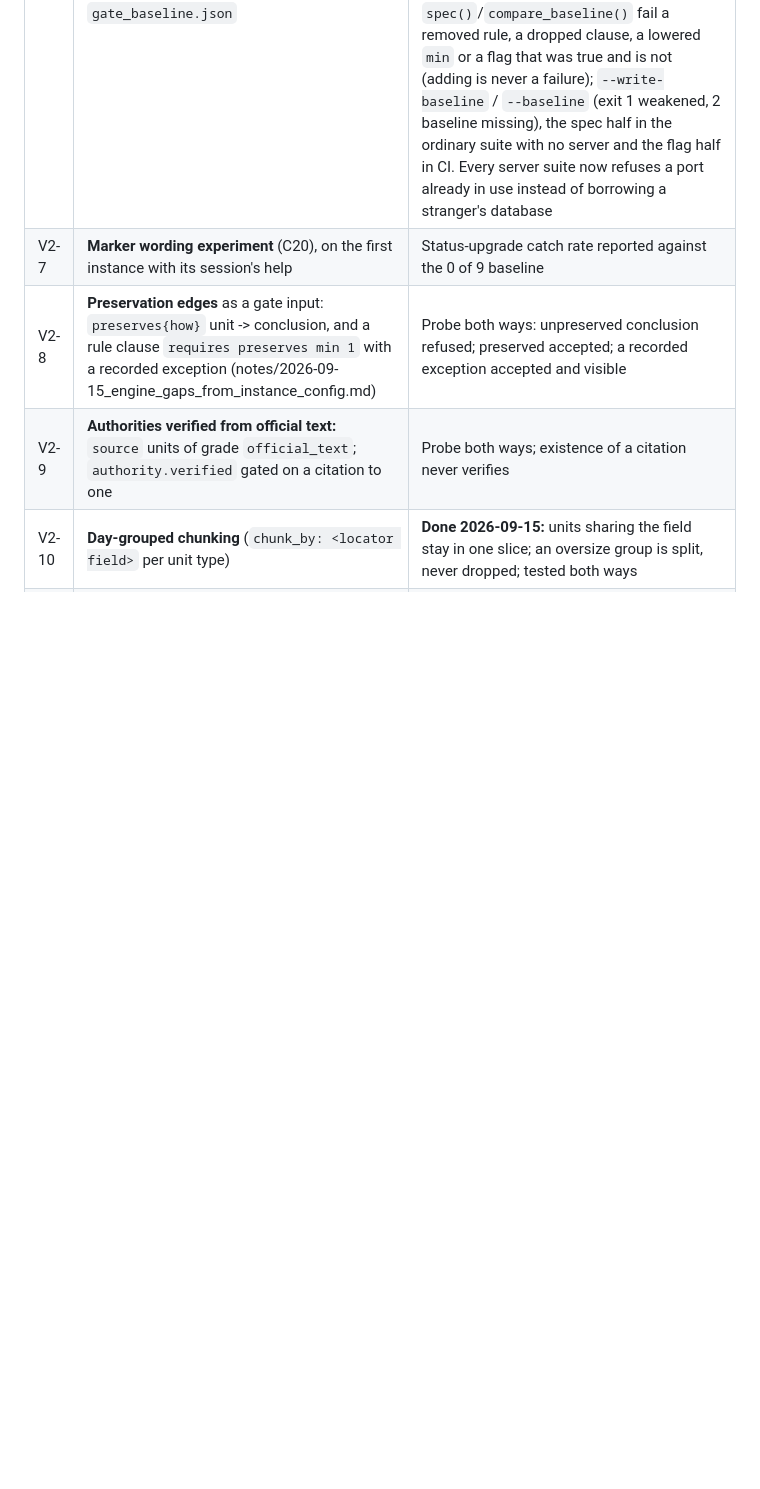
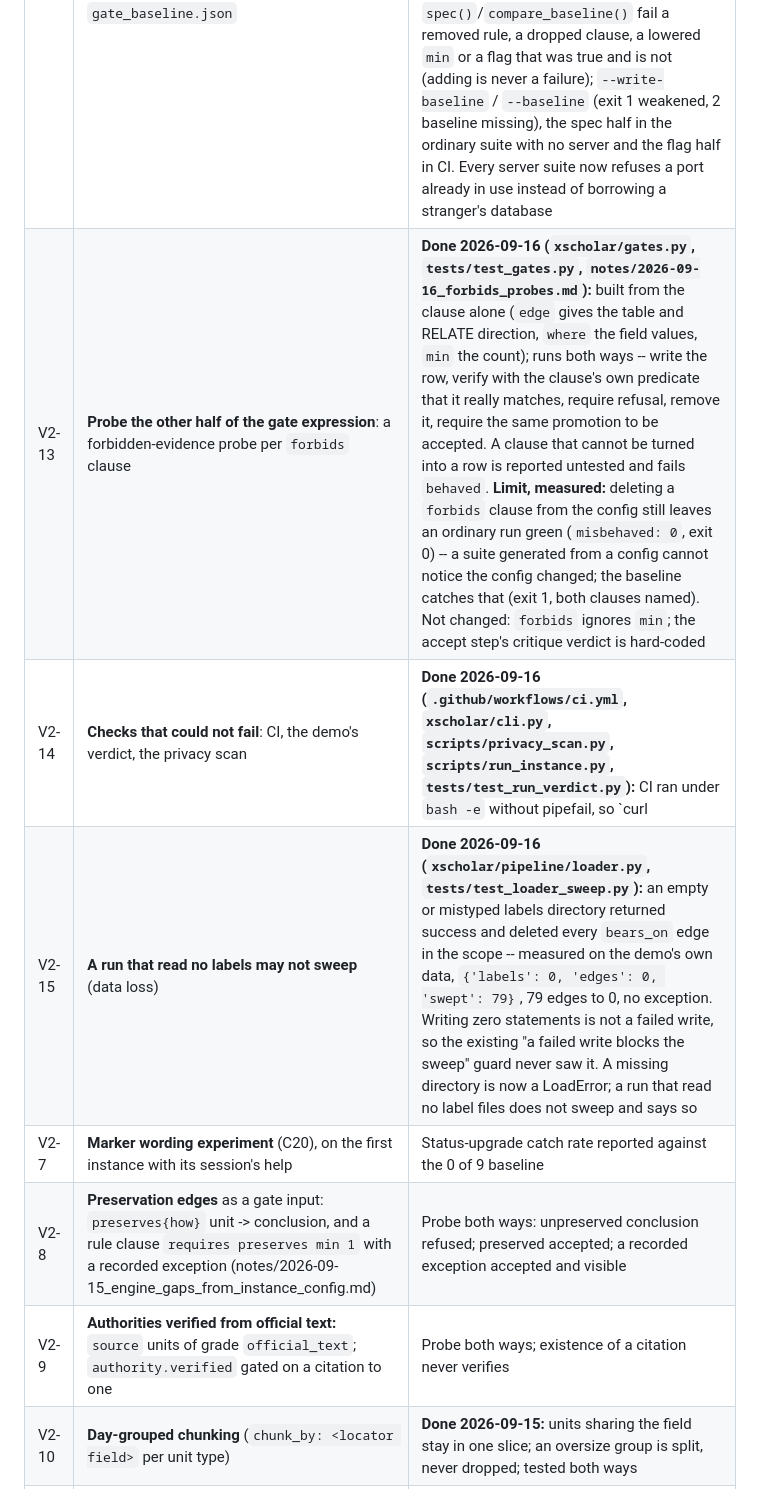
Before and after one commit to t3chnicallyinclined/groundworks, a Markdown page: docs/ROADMAP.md, the part around the change. Drawn GitHub-style; blank space fills up the shorter version.

Commit message:
Roadmap: V2-13 forbids probes, V2-14 checks that could not fail, V2-15 the sweep
Co-Authored-By: Claude Opus 5 (1M context) <noreply@anthropic.com>

```diff
--- a/docs/ROADMAP.md
+++ b/docs/ROADMAP.md
@@ -85,6 +85,9 @@ Each item ships with tests both ways, a non-legal synthetic proof, and a line in
 | V2-5 | **Role skills and a drift guard generated from config** (C1 remainder, C8): `.claude/skills/<role>/SKILL.md` per role from templates plus the instance vocabulary; CI fails when a seat, lens, option or category in the config is absent from a generated skill or a doc | Regenerate is idempotent; a planted mismatch fails the guard. **Done 2026-09-15 (`xscholar/skills.py`, `xscholar/drift.py`, `xscholar/skills_templates/`, `tests/test_skills_drift.py`):** five templates; every skill filled from the config (goal, holder, vocabulary, seat charters with `backing`/`signed`, panel options and categories, the `panel.py` sequence with `--settings`, gates in plain words, MCP tools filtered by `access:`, privacy); an untemplated role is a named error; two header lines and a `content-sha256` per file; generation byte-identical twice; `xscholar skills generate`, `xscholar drift`, a CI step and the last step of `xscholar test`; demo skills in `instances/demo-incident/skills/`. Prose docs are opt-in per invocation (a doc with another instance's worked examples fails by design) |
 | V2-6 | **Compose packaging** (tier 1): `Dockerfile`, `compose.yaml` with the SurrealDB image, health checks, an export cron, an optional GPU profile | A fresh machine runs the demo with one compose command |
 | V2-12 | **Gate baselines** (from a defect found in use): treat `wrong_evidence_reject: null` on a rule that constrains its evidence as a failure, and diff every run against a committed `gate_baseline.json` | **Done 2026-09-15 (`xscholar/gates.py`, `instances/demo-incident/gate_baseline.json`, `tests/test_gate_baseline.py`):** `misbehaved: 0` only ever meant "each gate matches its own current spec"; deleting a `where` from a promotion rule stopped the sharper probe being generated and the run stayed green while the datastore began accepting a fact confirmed on a document-only citation. `judge()` now fails a constrained rule with no wrong-evidence result, naming the constraint; `spec()`/`compare_baseline()` fail a removed rule, a dropped clause, a lowered `min` or a flag that was true and is not (adding is never a failure); `--write-baseline` / `--baseline` (exit 1 weakened, 2 baseline missing), the spec half in the ordinary suite with no server and the flag half in CI. Every server suite now refuses a port already in use instead of borrowing a stranger's database |
+| V2-13 | **Probe the other half of the gate expression**: a forbidden-evidence probe per `forbids` clause | **Done 2026-09-16 (`xscholar/gates.py`, `tests/test_gates.py`, `notes/2026-09-16_forbids_probes.md`):** built from the clause alone (`edge` gives the table and RELATE direction, `where` the field values, `min` the count); runs both ways -- write the row, verify with the clause's own predicate that it really matches, require refusal, remove it, require the same promotion to be accepted. A clause that cannot be turned into a row is reported untested and fails `behaved`. **Limit, measured:** deleting a `forbids` clause from the config still leaves an ordinary run green (`misbehaved: 0`, exit 0) -- a suite generated from a config cannot notice the config changed; the baseline catches that (exit 1, both clauses named). Not changed: `forbids` ignores `min`; the accept step's critique verdict is hard-coded |
+| V2-14 | **Checks that could not fail**: CI, the demo's verdict, the privacy scan | **Done 2026-09-16 (`.github/workflows/ci.yml`, `xscholar/cli.py`, `scripts/privacy_scan.py`, `scripts/run_instance.py`, `tests/test_run_verdict.py`):** CI ran under `bash -e` without pipefail, so `curl | sh` exited 0 on failure, SurrealDB was absent, every database suite skipped and `unittest` printed `Ran 0 tests ... OK`; now pipefail, `command -v surreal`, and `xscholar test --require-db`. The demo judged its whole walkthrough by a substring the instance's own adapter chooses (neutered scenario: `"facts": []`, "done", exit 0); the verdict now counts calls, gate refusals and permission denials through the typed write surface. The privacy scan used an allow list of text extensions and walked past `.csv`/`.xml`/`.sql` ("clean: 2 files" over three files holding the identifier), had no automated caller, and printed clean over 0 files; now a deny list of binary extensions, unreadable files counted and named, 0 files read is exit 2, and it runs in `xscholar test`. 17 tests, each red against a named mutation -- two of which did not go red first time because they matched the word in the comment explaining the defect |
+| V2-15 | **A run that read no labels may not sweep** (data loss) | **Done 2026-09-16 (`xscholar/pipeline/loader.py`, `tests/test_loader_sweep.py`):** an empty or mistyped labels directory returned success and deleted every `bears_on` edge in the scope -- measured on the demo's own data, `{'labels': 0, 'edges': 0, 'swept': 79}`, 79 edges to 0, no exception. Writing zero statements is not a failed write, so the existing "a failed write blocks the sweep" guard never saw it. A missing directory is now a LoadError; a run that read no label files does not sweep and says so |
 | V2-7 | **Marker wording experiment** (C20), on the first instance with its session's help | Status-upgrade catch rate reported against the 0 of 9 baseline |
 | V2-8 | **Preservation edges** as a gate input: `preserves{how}` unit -> conclusion, and a rule clause `requires preserves min 1` with a recorded exception (notes/2026-09-15_engine_gaps_from_instance_config.md) | Probe both ways: unpreserved conclusion refused; preserved accepted; a recorded exception accepted and visible |
 | V2-9 | **Authorities verified from official text:** `source` units of grade `official_text`; `authority.verified` gated on a citation to one | Probe both ways; existence of a citation never verifies |
```
